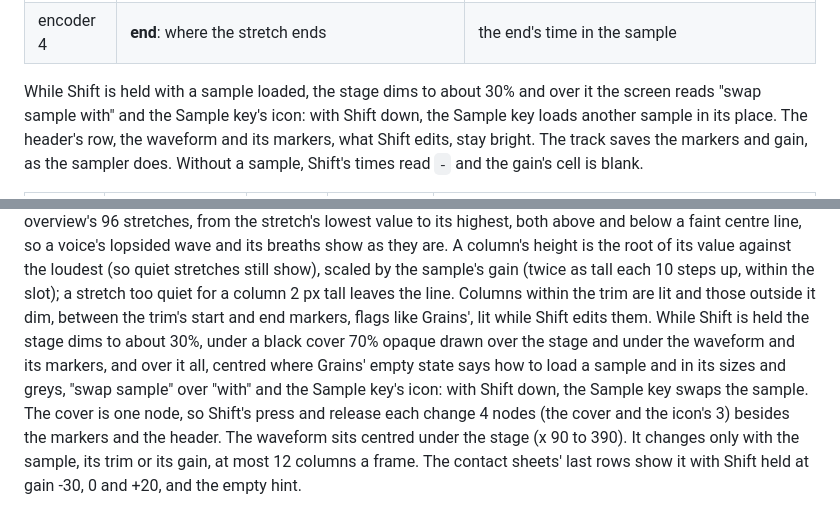
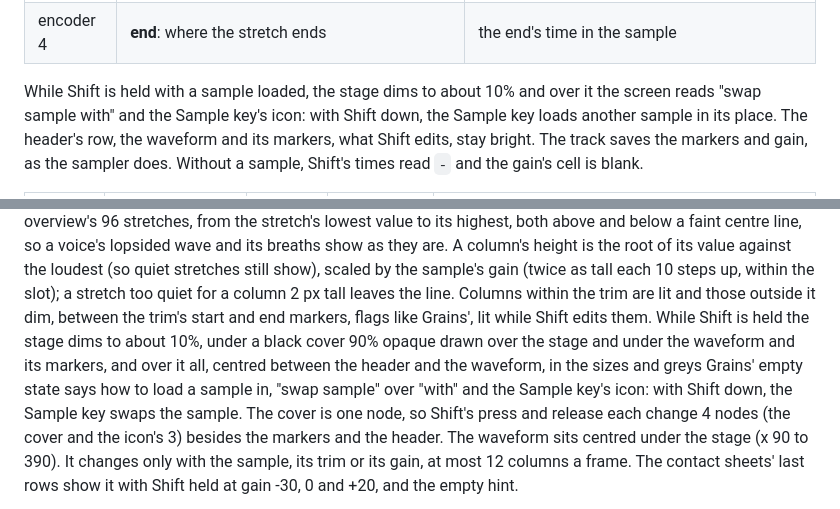
Before and after one commit to mmockett/OP-XY-Nonagon, a Markdown page: ghost/README.md, 2 parts joined by grey strips. Rendered like a GitHub page.

```diff
--- a/ghost/README.md
+++ b/ghost/README.md
@@ -64,7 +64,7 @@ most sustained part, or past a silence that would leave the bed gapped.
 | encoder 3 | **gain**: the sample's gain, in stock's steps from -30 to +20; it scales the bed | the waveform under the apron grows and shrinks; `+0`, `-12`, `+20` |
 | encoder 4 | **end**: where the stretch ends | the end's time in the sample |
 
-While Shift is held with a sample loaded, the stage dims to about 30% and
+While Shift is held with a sample loaded, the stage dims to about 10% and
 over it the screen reads "swap sample with" and the Sample key's icon: with
 Shift down, the Sample key loads another sample in its place. The header's
 row, the waveform and its markers, what Shift edits, stay bright. The track saves the markers
@@ -298,10 +298,11 @@ still show), scaled by the sample's gain (twice as tall each 10 steps up,
 within the slot); a stretch too quiet for a column 2 px tall leaves the
 line. Columns within the trim are lit and those outside it dim, between
 the trim's start and end markers, flags like Grains', lit while Shift
-edits them. While Shift is held the stage dims to about 30%, under a black
-cover 70% opaque drawn over the stage and under the waveform and its
-markers, and over it all, centred where Grains' empty state says how to load
-a sample and in its sizes and greys, "swap sample" over "with" and the
+edits them. While Shift is held the stage dims to about 10%, under a black
+cover 90% opaque drawn over the stage and under the waveform and its
+markers, and over it all, centred between the header and the waveform, in
+the sizes and greys Grains' empty state says how to load a sample in,
+"swap sample" over "with" and the
 Sample key's icon: with Shift down, the Sample key swaps the sample. The
 cover is one node, so Shift's press and release each change 4 nodes (the
 cover and the icon's 3) besides the markers and the header. The waveform
```
Also changed, not shown: recur/README.md (+4 -3 lines), ghost/docs/controls-1x.png, recur/docs/controls-1x.png, recur/docs/controls.png, recur/docs/recur.gif, 11 other files.
